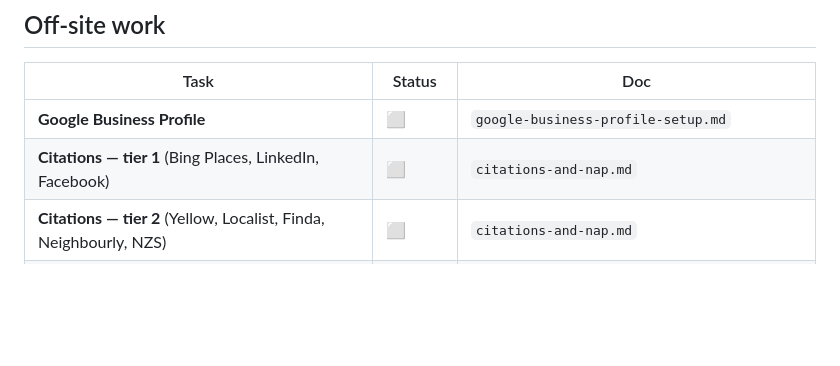
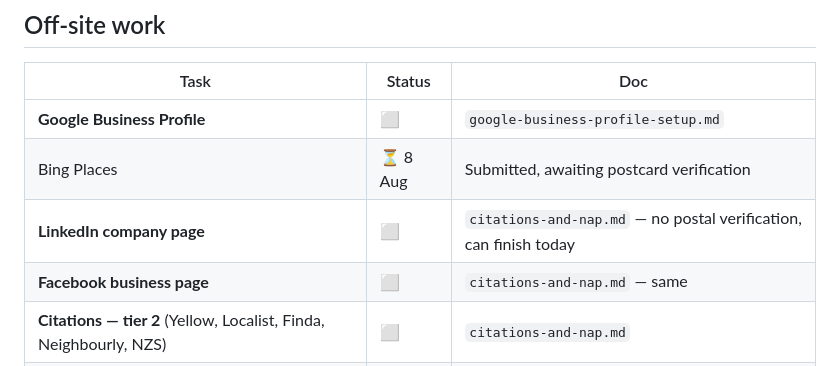
Before and after one commit to MischiefDigital/websites-for-tradies, a Markdown page: docs/90-day-tracker.md, the part around the change. Rendered like a GitHub page; blank space fills up the shorter version.

Commit message:
Track Bing Places submitted, awaiting postcard
Both Google Business Profile and Bing Places are now pending postal
verification. Split the tier-1 citation row so LinkedIn and Facebook stay
visible as still-actionable — neither needs postal verification and both can
be finished the same day.

Co-Authored-By: Claude Opus 5 <noreply@anthropic.com>

```diff
--- a/docs/90-day-tracker.md
+++ b/docs/90-day-tracker.md
@@ -80,7 +80,9 @@ Worth keeping visible — these were live and wrong.
 | Task | Status | Doc |
 |---|---|---|
 | **Google Business Profile** | ⬜ | `google-business-profile-setup.md` |
-| **Citations — tier 1** (Bing Places, LinkedIn, Facebook) | ⬜ | `citations-and-nap.md` |
+| Bing Places | ⏳ 8 Aug | Submitted, awaiting postcard verification |
+| **LinkedIn company page** | ⬜ | `citations-and-nap.md` — no postal verification, can finish today |
+| **Facebook business page** | ⬜ | `citations-and-nap.md` — same |
 | **Citations — tier 2** (Yellow, Localist, Finda, Neighbourly, NZS) | ⬜ | `citations-and-nap.md` |
 | Phone number decided and added to NAP | ✅ 8 Aug | `027 424 1214` — in site.js, schema, footer and contact section |
 | **Review requests to founding clients** | ⬜ | `review-requests.md` |
```
